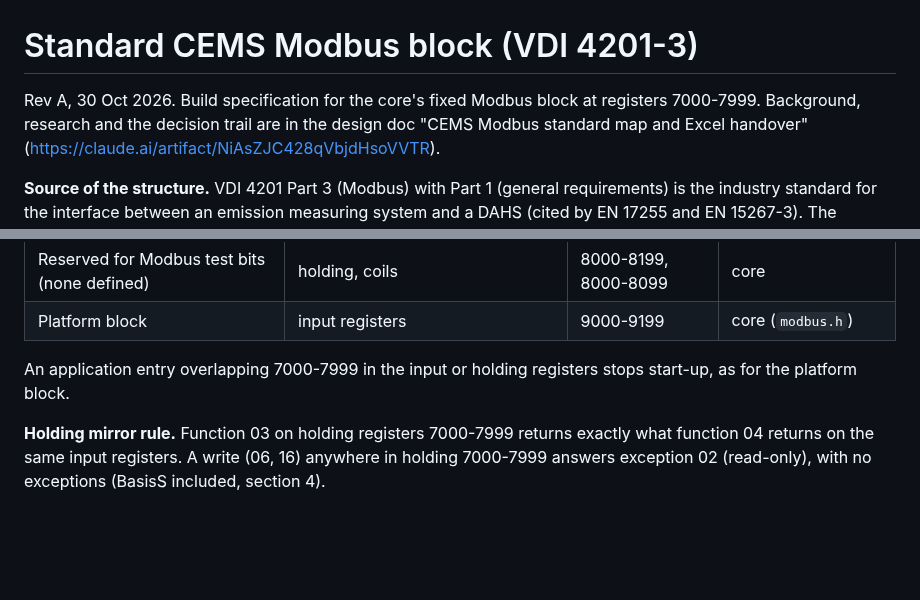
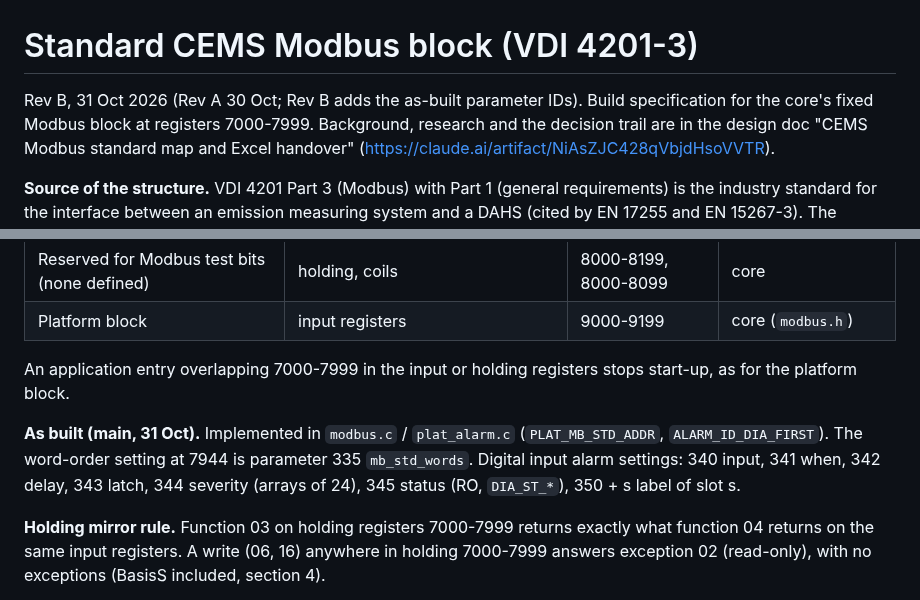
Before and after one commit to EnviroDevelo/cems-platform, a Markdown page: docs/MODBUS_STANDARD_BLOCK.md, 2 parts joined by grey strips. Rendered like a GitHub page; blank space fills up the shorter version.

Commit message:
docs: standard block spec Rev B, as-built parameter IDs
Co-Authored-By: Claude Opus 5.5 <noreply@anthropic.com>
Claude-Session: https://claude.ai/code/session_01J87869PvRYuxoQ8BqYNTmd

```diff
--- a/docs/MODBUS_STANDARD_BLOCK.md
+++ b/docs/MODBUS_STANDARD_BLOCK.md
@@ -1,6 +1,6 @@
 # Standard CEMS Modbus block (VDI 4201-3)
 
-Rev A, 30 Oct 2026. Build specification for the core's fixed Modbus block at registers
+Rev B, 31 Oct 2026 (Rev A 30 Oct; Rev B adds the as-built parameter IDs). Build specification for the core's fixed Modbus block at registers
 7000-7999. Background, research and the decision trail are in the design doc
 "CEMS Modbus standard map and Excel handover" (https://claude.ai/artifact/NiAsZJC428qVbjdHsoVVTR).
 
@@ -30,6 +30,11 @@ units (ABB).
 
 An application entry overlapping 7000-7999 in the input or holding registers stops start-up,
 as for the platform block.
+
+**As built (main, 31 Oct).** Implemented in `modbus.c` / `plat_alarm.c` (`PLAT_MB_STD_ADDR`,
+`ALARM_ID_DIA_FIRST`). The word-order setting at 7944 is parameter 335 `mb_std_words`. Digital
+input alarm settings: 340 input, 341 when, 342 delay, 343 latch, 344 severity (arrays of 24),
+345 status (RO, `DIA_ST_*`), 350 + s label of slot s.
 
 **Holding mirror rule.** Function 03 on holding registers 7000-7999 returns exactly what function
 04 returns on the same input registers. A write (06, 16) anywhere in holding 7000-7999 answers
```
